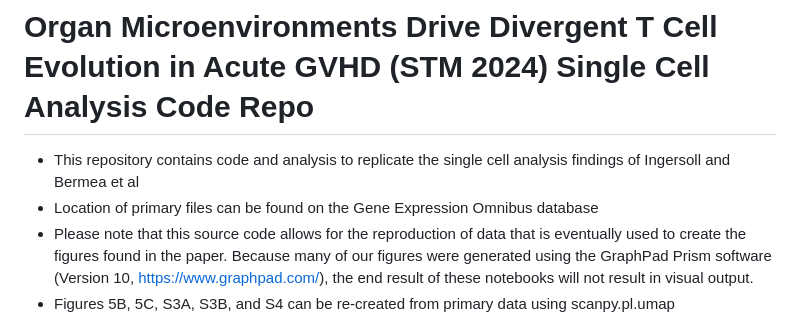
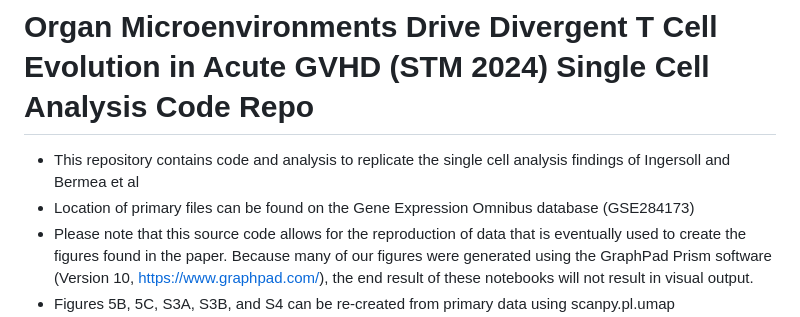
Before and after one commit to Rbermea/Organ-Microenvironments-Drive-Divergent-T-Cell-Evolution-in-Acute-GVHD-STM-Paper, a Markdown page: README.md, the part around the change. Rendered like a GitHub page.

```diff
--- a/README.md
+++ b/README.md
@@ -1,7 +1,7 @@
 # Organ Microenvironments Drive Divergent T Cell Evolution in Acute GVHD (STM 2024) Single Cell Analysis Code Repo
 
 * This repository contains code and analysis to replicate the single cell analysis findings of Ingersoll and Bermea et al
-* Location of primary files can be found on the Gene Expression Omnibus database
+* Location of primary files can be found on the Gene Expression Omnibus database (GSE284173)
 * Please note that this source code allows for the reproduction of data that is eventually used to create the figures found in the paper. Because many of our figures were generated using the GraphPad Prism software (Version 10, https://www.graphpad.com/), the end result of these notebooks will not result in visual output.
 * Figures 5B, 5C, S3A, S3B, and S4 can be re-created from primary data using scanpy.pl.umap (https://scanpy.readthedocs.io/en/1.10.x/api/generated/scanpy.pl.umap.html). See external tools section below for more details
 * Figure S3D can be re-created from primary data using scanpy.pl.dotplot (https://scanpy.readthedocs.io/en/stable/generated/scanpy.pl.dotplot.html). See external tools section below for more details
```
